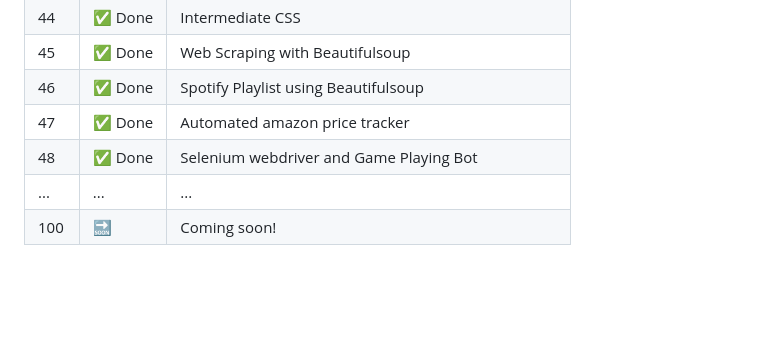
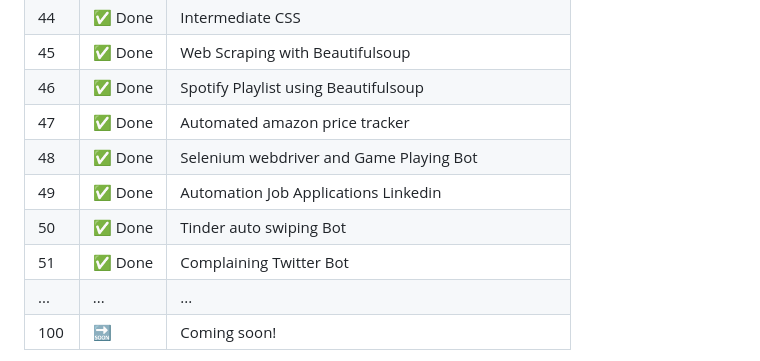
Before and after one commit to sen-17/100DaysPython, a Markdown page: README.md, the part around the change. Rendered like a GitHub page; blank space fills up the shorter version.

```diff
--- a/README.md
+++ b/README.md
@@ -75,6 +75,9 @@ The course spans **100 days** of consistent practice and coding challenges that
 | 46  | ✅ Done |Spotify Playlist using Beautifulsoup|
 | 47  | ✅ Done |Automated amazon price tracker|
 | 48  | ✅ Done |Selenium webdriver and Game Playing Bot |
+| 49  | ✅ Done |Automation Job Applications Linkedin |
+| 50  | ✅ Done |Tinder auto swiping Bot|
+| 51  | ✅ Done |Complaining Twitter Bot|
 | ... | ...    | ... |
 | 100 | 🔜     | Coming soon! |
 
```
